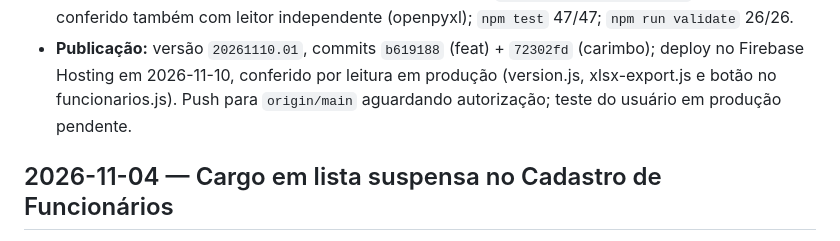
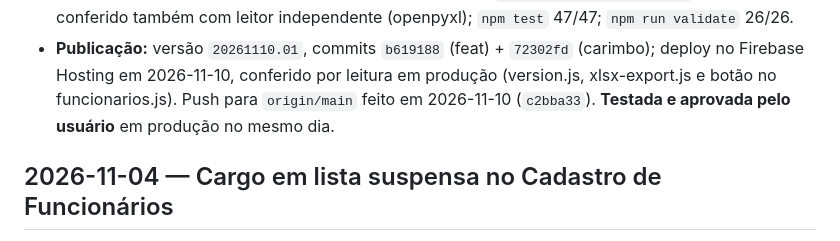
Before and after one commit to lucianocordeirolfc-boop/rh-chezpitu, a Markdown page: PROJECT_HISTORY.md, the part around the change. Drawn GitHub-style.

Commit message:
docs: encerramento da sessao 20261110.01 (Exportar Excel aprovado)
Co-Authored-By: Claude Opus 5.5 <noreply@anthropic.com>

```diff
--- a/PROJECT_HISTORY.md
+++ b/PROJECT_HISTORY.md
@@ -32,7 +32,8 @@ Pedido do usuário: exportar os dados do cadastro para Excel, de forma linear e
 - **Publicação:** versão `20261110.01`, commits `b619188` (feat) + `72302fd`
   (carimbo); deploy no Firebase Hosting em 2026-11-10, conferido por leitura em
   produção (version.js, xlsx-export.js e botão no funcionarios.js). Push para
-  `origin/main` aguardando autorização; teste do usuário em produção pendente.
+  `origin/main` feito em 2026-11-10 (`c2bba33`). **Testada e aprovada pelo
+  usuário** em produção no mesmo dia.
 
 ## 2026-11-04 — Cargo em lista suspensa no Cadastro de Funcionários
 
```
